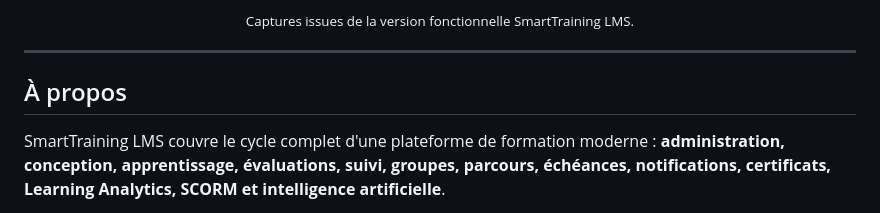
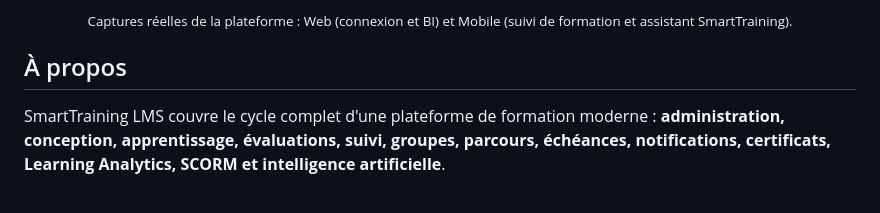
Before and after one commit to Ayman09K/SmartTrainingLMS, a Markdown page: README.md, the part around one of its changes. Rendered like a GitHub page.

Commit message:
Polish README layout: center cards, keep one architecture diagram, resize screenshots

```diff
--- a/README.md
+++ b/README.md
@@ -82,13 +76,10 @@
 </table>
 
 <p align="center">
-  <sub>Captures issues de la version fonctionnelle SmartTraining LMS.</sub>
+  <sub>Captures réelles de la plateforme : Web (connexion et BI) et Mobile (suivi de formation et assistant SmartTraining).</sub>
 </p>
 
----
-
 ## À propos
-
 SmartTraining LMS couvre le cycle complet d'une plateforme de formation moderne : **administration, conception, apprentissage, évaluations, suivi, groupes, parcours, échéances, notifications, certificats, Learning Analytics, SCORM et intelligence artificielle**.
 
 L'objectif du projet est de proposer une expérience cohérente sur **Web et Mobile**, avec une architecture backend découplée en microservices.
```
Also changed, not shown: other parts of README.md (+24 -53 lines).
